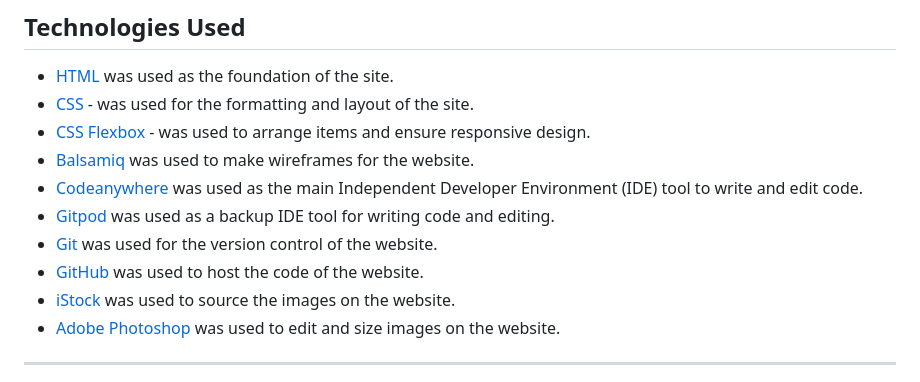
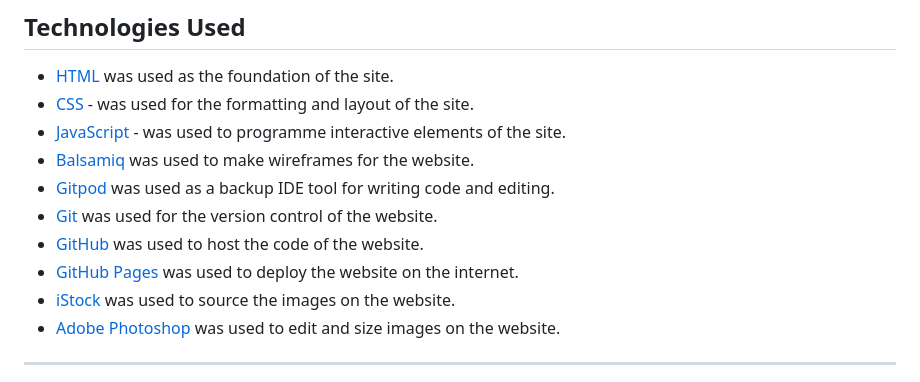
Before and after one commit to JL-14/famous-vikings-game, a Markdown page: README.md, the part around the change. Drawn GitHub-style.

```diff
--- a/README.md
+++ b/README.md
@@ -182,12 +182,12 @@ The website can be accessed [here](https://jl-14.github.io/famous-vikings-game/)
 
 - [HTML](https://developer.mozilla.org/en-US/docs/Web/HTML) was used as the foundation of the site.
 - [CSS](https://developer.mozilla.org/en-US/docs/Web/css) - was used for the formatting and layout of the site.
-- [CSS Flexbox](https://developer.mozilla.org/en-US/docs/Learn/CSS/CSS_layout/Flexbox) - was used to arrange items and ensure responsive design.
+- [JavaScript](https://developer.mozilla.org/en-US/docs/Web/JavaScript) - was used to programme interactive elements of the site.
 - [Balsamiq](https://balsamiq.com/) was used to make wireframes for the website.
-- [Codeanywhere](https://app.codeanywhere.com/) was used as the main Independent Developer Environment (IDE) tool to write and edit code.
 - [Gitpod](https://gitpod.io/) was used as a backup IDE tool for writing code and editing.
 - [Git](https://git-scm.com/) was used for the version control of the website.
 - [GitHub](https://github.com/) was used to host the code of the website.
+- [GitHub Pages](https://pages.github.com/) was used to deploy the website on the internet.
 - [iStock](https://www.istockphoto.com/) was used to source the images on the website.
 - [Adobe Photoshop](https://www.adobe.com/uk/products/photoshop.html) was used to edit and size images on the website.
 
```
